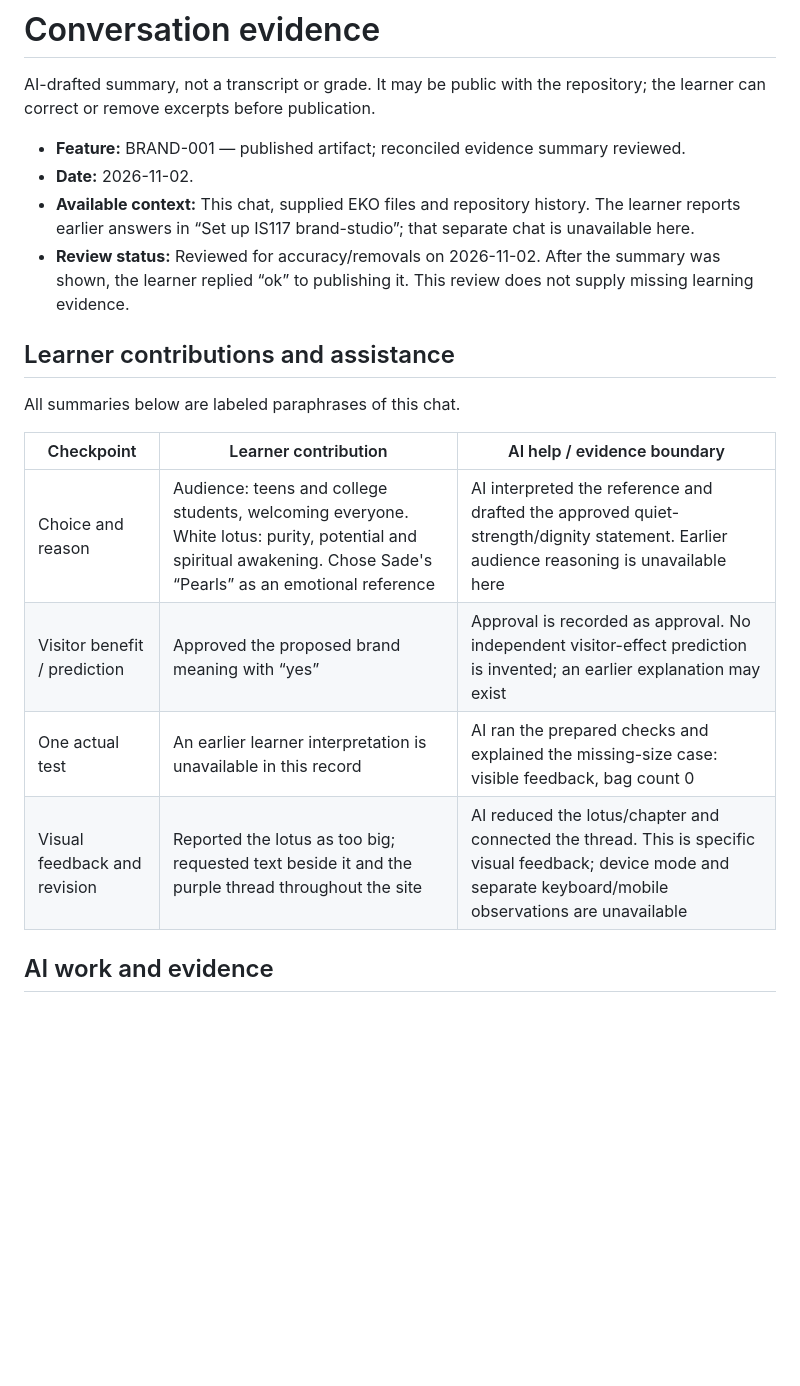
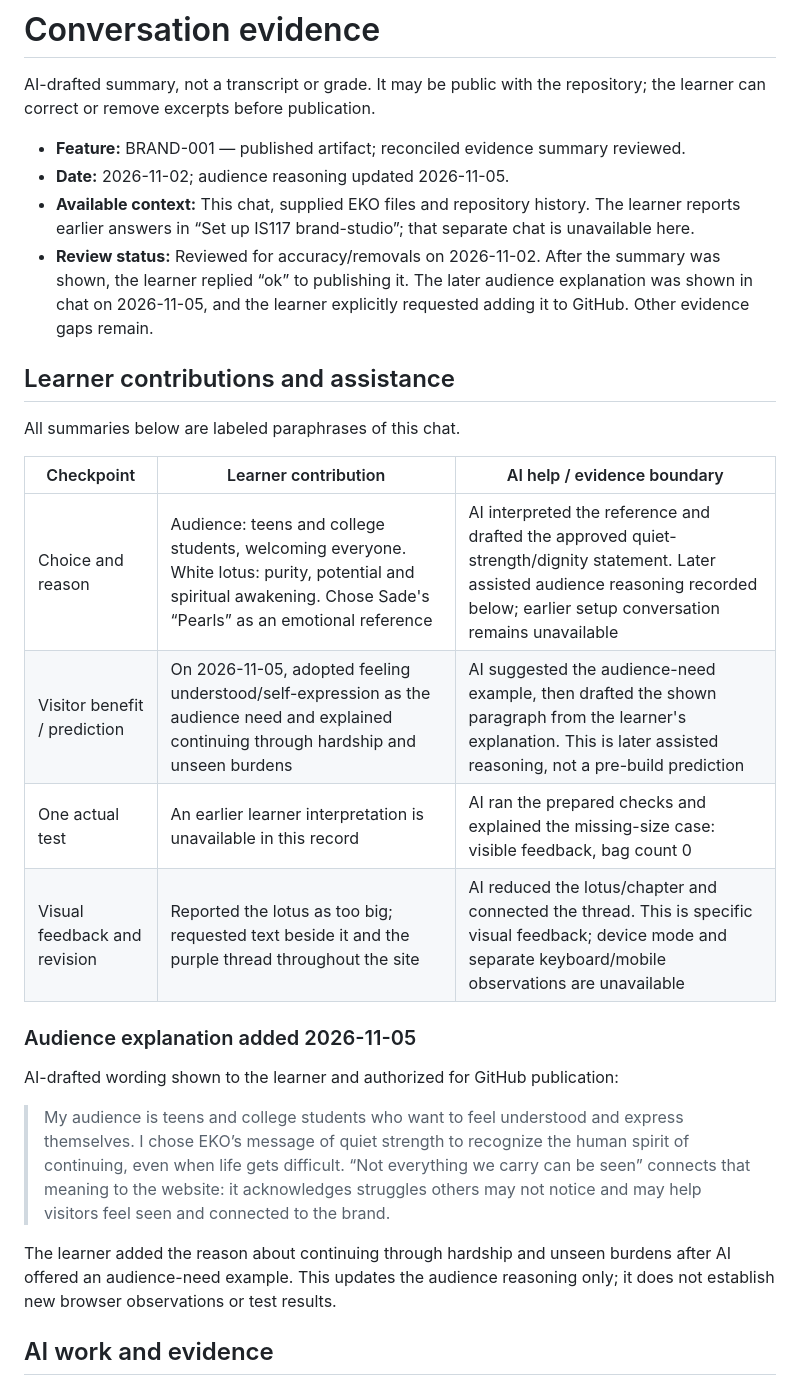
Before and after one commit to Jit380/is117-brand-studio, a Markdown page: LEARNING.md, the part around the change. GitHub-like rendering; blank space fills up the shorter version.

Commit message:
docs: record approved EKO audience and design reasoning

```diff
--- a/LEARNING.md
+++ b/LEARNING.md
@@ -3,9 +3,9 @@
 AI-drafted summary, not a transcript or grade. It may be public with the repository; the learner can correct or remove excerpts before publication.
 
 - **Feature:** BRAND-001 — published artifact; reconciled evidence summary reviewed.
-- **Date:** 2026-11-02.
+- **Date:** 2026-11-02; audience reasoning updated 2026-11-05.
 - **Available context:** This chat, supplied EKO files and repository history. The learner reports earlier answers in “Set up IS117 brand-studio”; that separate chat is unavailable here.
-- **Review status:** Reviewed for accuracy/removals on 2026-11-02. After the summary was shown, the learner replied “ok” to publishing it. This review does not supply missing learning evidence.
+- **Review status:** Reviewed for accuracy/removals on 2026-11-02. After the summary was shown, the learner replied “ok” to publishing it. The later audience explanation was shown in chat on 2026-11-05, and the learner explicitly requested adding it to GitHub. Other evidence gaps remain.
 
 ## Learner contributions and assistance
 
@@ -13,10 +13,18 @@ All summaries below are labeled paraphrases of this chat.
 
 | Checkpoint                   | Learner contribution                                                                                                                                              | AI help / evidence boundary                                                                                                                                    |
 | ---------------------------- | ----------------------------------------------------------------------------------------------------------------------------------------------------------------- | -------------------------------------------------------------------------------------------------------------------------------------------------------------- |
-| Choice and reason            | Audience: teens and college students, welcoming everyone. White lotus: purity, potential and spiritual awakening. Chose Sade's “Pearls” as an emotional reference | AI interpreted the reference and drafted the approved quiet-strength/dignity statement. Earlier audience reasoning is unavailable here                         |
-| Visitor benefit / prediction | Approved the proposed brand meaning with “yes”                                                                                                                    | Approval is recorded as approval. No independent visitor-effect prediction is invented; an earlier explanation may exist                                       |
+| Choice and reason            | Audience: teens and college students, welcoming everyone. White lotus: purity, potential and spiritual awakening. Chose Sade's “Pearls” as an emotional reference | AI interpreted the reference and drafted the approved quiet-strength/dignity statement. Later assisted audience reasoning recorded below; earlier setup conversation remains unavailable                         |
+| Visitor benefit / prediction | On 2026-11-05, adopted feeling understood/self-expression as the audience need and explained continuing through hardship and unseen burdens                                                                                                                    | AI suggested the audience-need example, then drafted the shown paragraph from the learner's explanation. This is later assisted reasoning, not a pre-build prediction                                       |
 | One actual test              | An earlier learner interpretation is unavailable in this record                                                                                                   | AI ran the prepared checks and explained the missing-size case: visible feedback, bag count 0                                                                  |
 | Visual feedback and revision | Reported the lotus as too big; requested text beside it and the purple thread throughout the site                                                                 | AI reduced the lotus/chapter and connected the thread. This is specific visual feedback; device mode and separate keyboard/mobile observations are unavailable |
+
+### Audience explanation added 2026-11-05
+
+AI-drafted wording shown to the learner and authorized for GitHub publication:
+
+> My audience is teens and college students who want to feel understood and express themselves. I chose EKO’s message of quiet strength to recognize the human spirit of continuing, even when life gets difficult. “Not everything we carry can be seen” connects that meaning to the website: it acknowledges struggles others may not notice and may help visitors feel seen and connected to the brand.
+
+The learner added the reason about continuing through hardship and unseen burdens after AI offered an audience-need example. This updates the audience reasoning only; it does not establish new browser observations or test results.
 
 ## AI work and evidence
 
```
